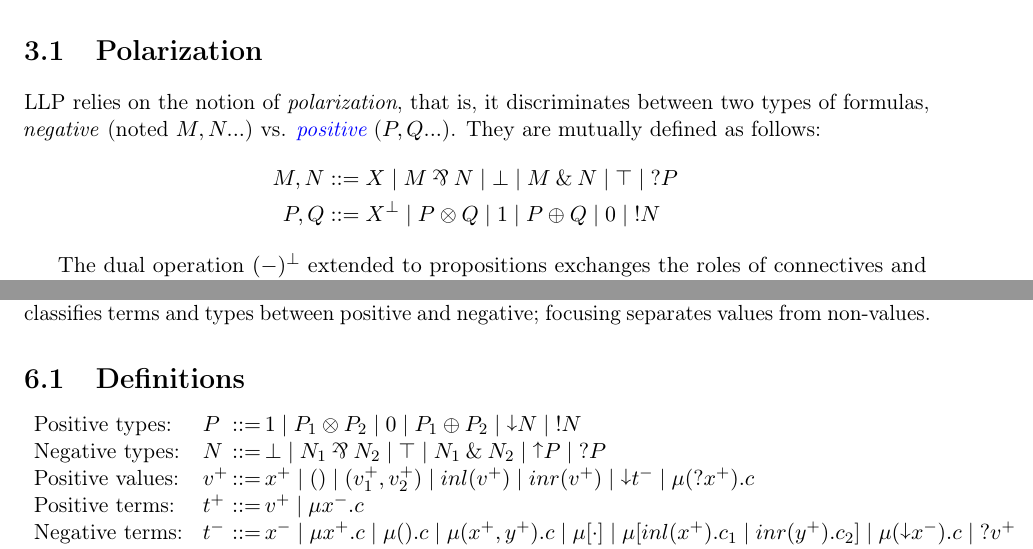
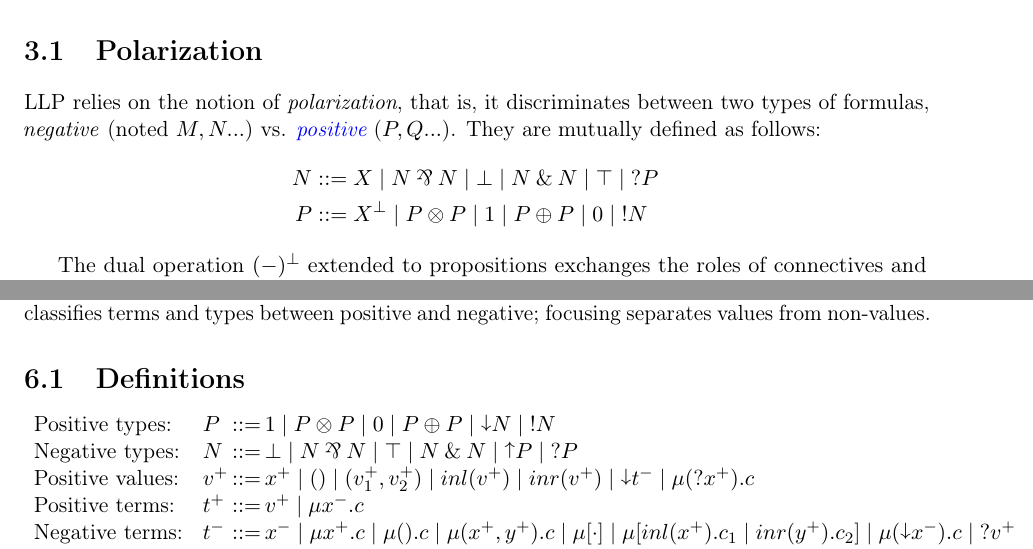
Before and after one commit to ComputerAidedLL/llwikibook, a LaTeX thesis (main.tex, which reads llp.tex, sysl.tex): two parts of pages 35 and 46 of 113, joined at a grey line, cut so that both start at the same text. Compiled offline with pdfLaTeX.

Commit message:
unique letter in grammars

```diff
--- a/llp.tex
+++ b/llp.tex
@@ -12,8 +12,8 @@ discriminates between two types of formulas, \emph{negative} (noted
 \(M, N...\)) vs. \emph{\hyperref[positive-formula]{positive}} (\(P, Q...\)).
 They are mutually defined as follows:
 \begin{align*}
-M, N &::= X \mid M \parr N \mid \bot \mid M \with N \mid \top \mid \wn{P} \\
-P, Q &::= X\orth \mid P \otimes Q \mid 1 \mid P \oplus Q \mid 0 \mid \oc{N}
+N &::= X \mid N \parr N \mid \bot \mid N \with N \mid \top \mid \wn{P} \\
+P &::= X\orth \mid P \otimes P \mid 1 \mid P \oplus P \mid 0 \mid \oc{N}
 \end{align*}
 
 The dual operation \((-)\orth\) extended to propositions exchanges the
--- a/sysl.tex
+++ b/sysl.tex
@@ -16,8 +16,8 @@ negative; focusing separates values from non-values.
 
 \begin{equation*}
 \begin{array}{ll@{\,}l@{\,}l}
-\text{Positive types:} & P & ::= & 1 \mid P_1 \otimes P_2 \mid 0 \mid P_1 \oplus P_2 \mid \shpos N \mid \oc N \\
-\text{Negative types:} & N & ::= & \bot \mid N_1 \parr N_2 \mid \top \mid N_1 \with N_2 \mid \shneg P \mid \wn P \\
+\text{Positive types:} & P & ::= & 1 \mid P \otimes P \mid 0 \mid P \oplus P \mid \shpos N \mid \oc N \\
+\text{Negative types:} & N & ::= & \bot \mid N \parr N \mid \top \mid N \with N \mid \shneg P \mid \wn P \\
 \text{Positive values:} & v^+ & ::= & x^+ \mid () \mid (v_1^+, v_2^+) \mid inl(v^+) \mid inr(v^+) \mid \shpos t^- \mid \mu(\wn x^+).c \\
 \text{Positive terms:} & t^+ & ::= & v^+ \mid \mu x^-.c \\
 \text{Negative terms:} & t^- & ::= & x^- \mid \mu x^+.c \mid \mu().c \mid \mu(x^+, y^+).c \mid \mu [\cdot] \mid \mu[inl(x^+).c_1 \mid inr(y^+).c_2] \mid \mu(\shpos x^-).c \mid \wn v^+ \\
```
